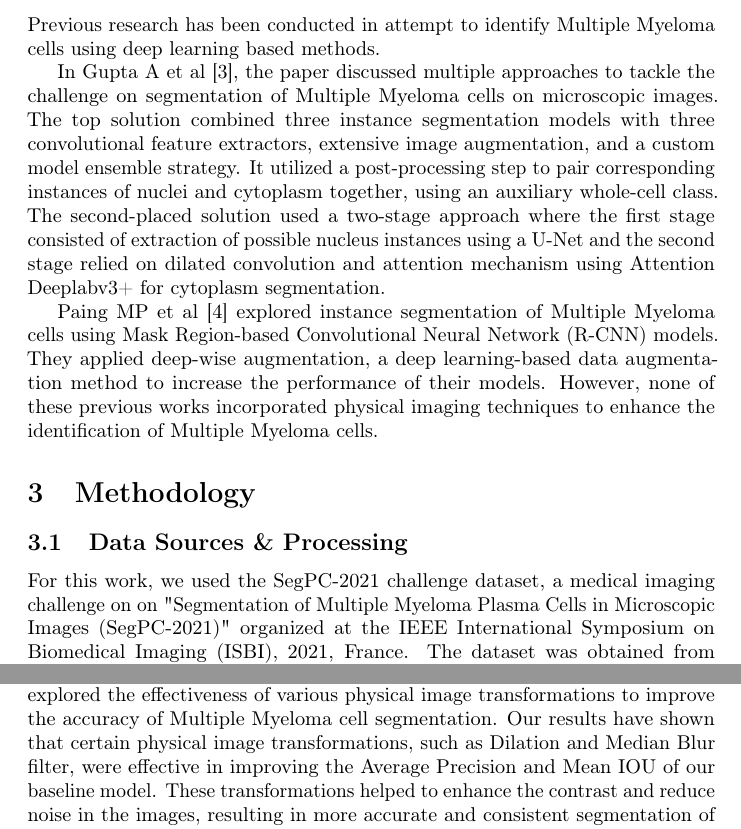
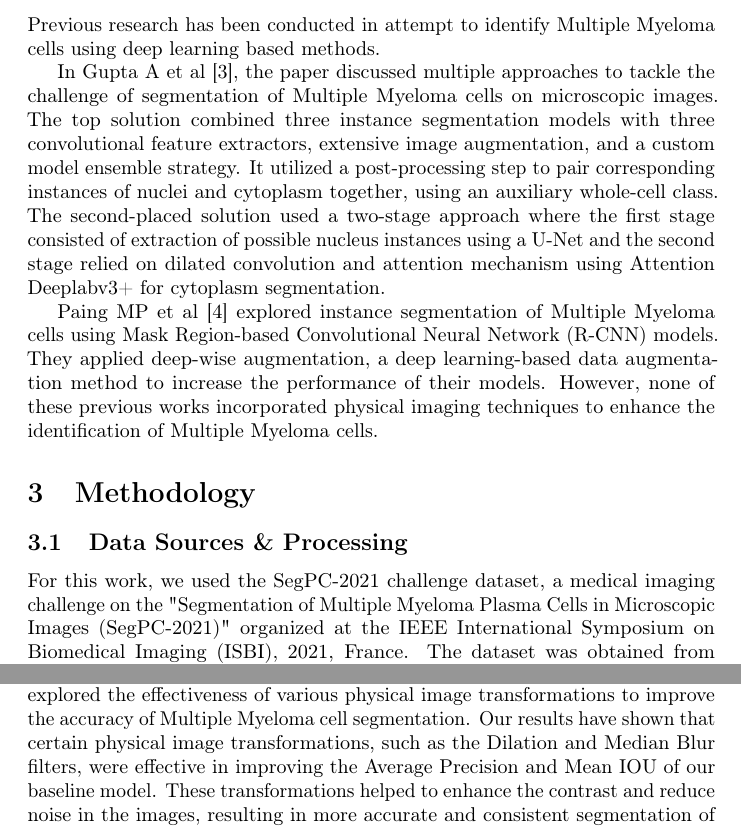
Before and after one commit to guptashrey/BME548L-ML-and-Imaging---Final-Project, a LaTeX paper (paper/paper.tex): two parts of pages 3 and 9 of 10, joined at a grey line, cut so that both start at the same text. Compiled offline with pdfLaTeX; a LaTeX package or settings file that is missing is left out.

Commit message:
Update paper

```diff
--- a/paper/paper.tex
+++ b/paper/paper.tex
@@ -61,13 +61,13 @@ Research on automated cell segmentation in microscopic images has been ongoing f
 \section{Related Work}
 Previous research has been conducted in attempt to identify Multiple Myeloma cells using deep learning based methods.
 
-In Gupta A et al [3], the paper discussed multiple approaches to tackle the challenge on segmentation of Multiple Myeloma cells on microscopic images. The top solution combined three instance segmentation models with three convolutional feature extractors, extensive image augmentation, and a custom model ensemble strategy. It utilized a post-processing step to pair corresponding instances of nuclei and cytoplasm together, using an auxiliary whole-cell class. The second-placed solution used a two-stage approach where the first stage consisted of extraction of possible nucleus instances using a U-Net and the second stage relied on dilated convolution and attention mechanism using Attention Deeplabv3+ for cytoplasm segmentation.
+In Gupta A et al [3], the paper discussed multiple approaches to tackle the challenge of segmentation of Multiple Myeloma cells on microscopic images. The top solution combined three instance segmentation models with three convolutional feature extractors, extensive image augmentation, and a custom model ensemble strategy. It utilized a post-processing step to pair corresponding instances of nuclei and cytoplasm together, using an auxiliary whole-cell class. The second-placed solution used a two-stage approach where the first stage consisted of extraction of possible nucleus instances using a U-Net and the second stage relied on dilated convolution and attention mechanism using Attention Deeplabv3+ for cytoplasm segmentation.
 
 Paing MP et al [4] explored instance segmentation of Multiple Myeloma cells using Mask Region-based Convolutional Neural Network (R-CNN) models. They applied deep-wise augmentation, a deep learning-based data augmentation method to increase the performance of their models. However, none of these previous works incorporated physical imaging techniques to enhance the identification of Multiple Myeloma cells.
 
 \section{Methodology}
 \subsection{Data Sources \& Processing}
-For this work, we used the SegPC-2021 challenge dataset, a medical imaging challenge on on "Segmentation of Multiple Myeloma Plasma Cells in Microscopic Images (SegPC-2021)" organized at the IEEE International Symposium on Biomedical Imaging (ISBI), 2021, France. The dataset was obtained from patients diagnosed or treated for Multiple Myeloma (MM) at AIIMS, New Delhi, India. Microscopic images were captured from bone marrow aspirate slides using two cameras: 1. Olympus camera with an image size of 2040x1536 pixels and 2. Nikon camera with an image size of 1920x2560 pixels. The images were captured using a stain color normalization technique to reduce the color variations in the images and were divided into three sets:
+For this work, we used the SegPC-2021 challenge dataset, a medical imaging challenge on the "Segmentation of Multiple Myeloma Plasma Cells in Microscopic Images (SegPC-2021)" organized at the IEEE International Symposium on Biomedical Imaging (ISBI), 2021, France. The dataset was obtained from patients diagnosed or treated for Multiple Myeloma (MM) at AIIMS, New Delhi, India. Microscopic images were captured from bone marrow aspirate slides using two cameras: 1. Olympus camera with an image size of 2040x1536 pixels and 2. Nikon camera with an image size of 1920x2560 pixels. The images were captured using a stain color normalization technique to reduce the color variations in the images and were divided into three sets:
 \begin{enumerate}
   \item Train (298 images)
   \item Validation (200 images)
@@ -222,7 +222,7 @@ The metric for comparing our models with different physical transformations is t
 
 \section{Conclusion}
 
-Multiple Myeloma is a challenging and complex type of blood cancer that requires accurate identification and segmentation of plasma cells in order to aid in diagnosis, prognosis, and treatment planning. In this study, we have explored the effectiveness of various physical image transformations to improve the accuracy of Multiple Myeloma cell segmentation. Our results have shown that certain physical image transformations, such as Dilation and Median Blur filter, were effective in improving the Average Precision and Mean IOU of our baseline model. These transformations helped to enhance the contrast and reduce noise in the images, resulting in more accurate and consistent segmentation of Multiple Myeloma cells.
+Multiple Myeloma is a challenging and complex type of blood cancer that requires accurate identification and segmentation of plasma cells in order to aid in diagnosis, prognosis, and treatment planning. In this study, we have explored the effectiveness of various physical image transformations to improve the accuracy of Multiple Myeloma cell segmentation. Our results have shown that certain physical image transformations, such as the Dilation and Median Blur filters, were effective in improving the Average Precision and Mean IOU of our baseline model. These transformations helped to enhance the contrast and reduce noise in the images, resulting in more accurate and consistent segmentation of Multiple Myeloma cells.
 
 While the individual physical image transformations showed results similar to the baseline model without any transformation, we believe that further improvements can be achieved by combining multiple transformations in an ensemble approach. This may help to address the limitations of each individual transformation and enhance the overall performance of the segmentation model.
 
```
